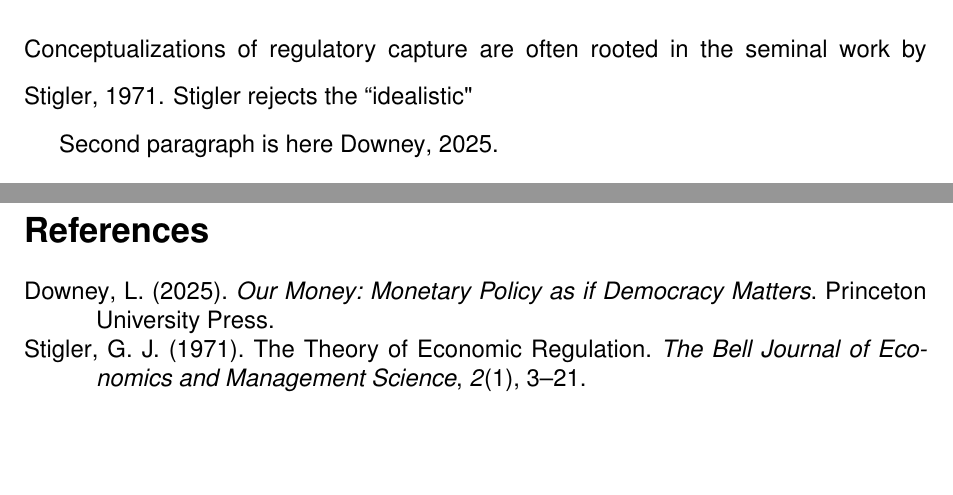
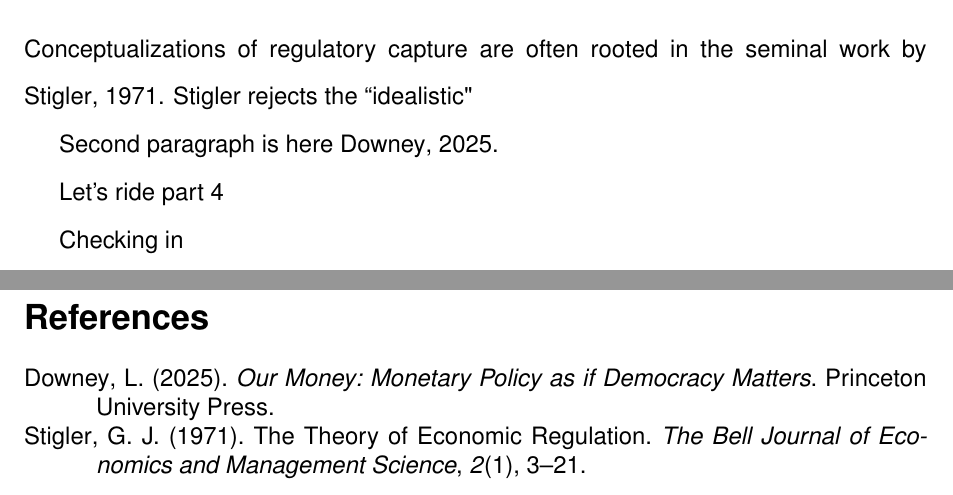
Before and after one commit to MarchalG1/LSE-Dissertation, a LaTeX document (main.tex): two parts of pages 4 and 5 of 5, joined at a grey line, cut so that both start at the same text, the shorter picture padded with empty space. Compiled offline with pdfLaTeX.

Commit message:
Set up tex files on positron

```diff
--- a/main.tex
+++ b/main.tex
@@ -100,7 +111,9 @@
 
 Second paragraph is here \cite{downey_our_2025}.
 
+Let's ride part 4
 
+Checking in
 
 \end{doublespace}
 
```
Also changed, not shown: main.pdf, main.tex (11 more changed lines), 1 other file.
